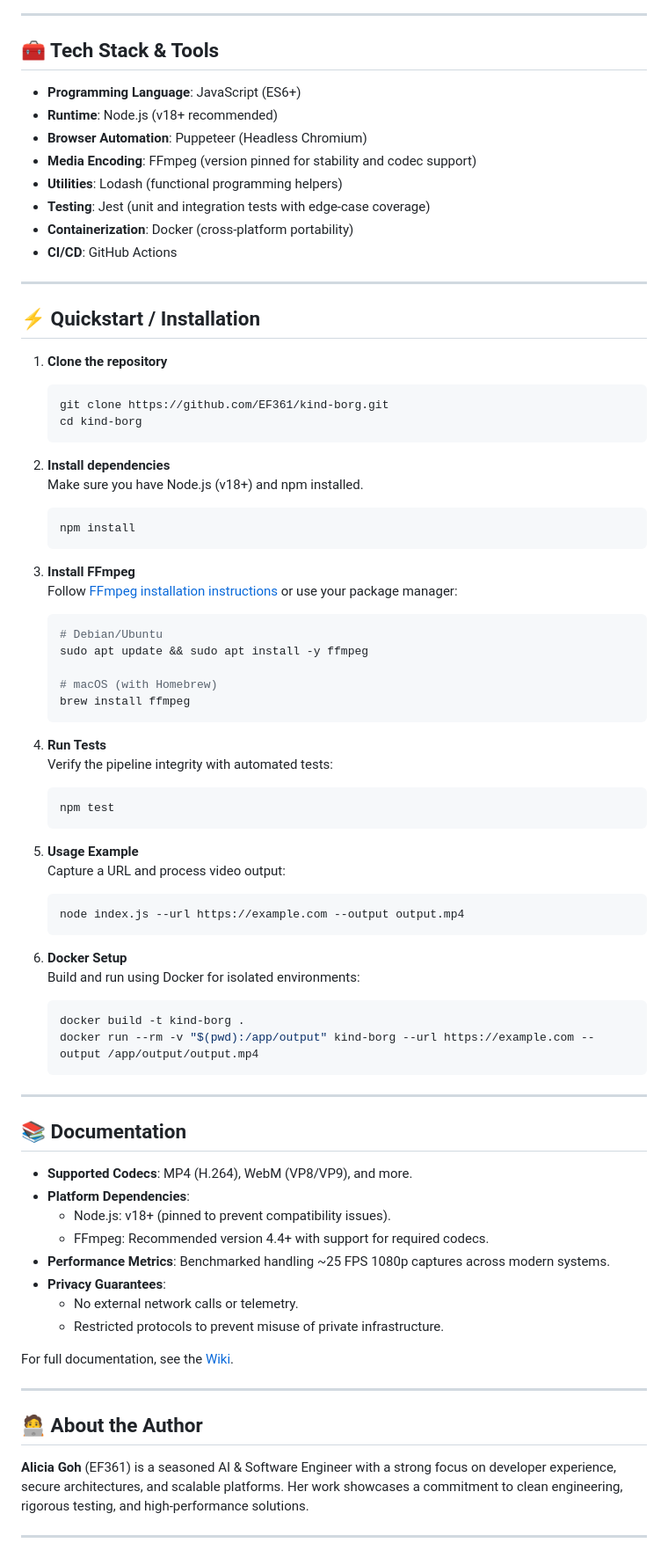
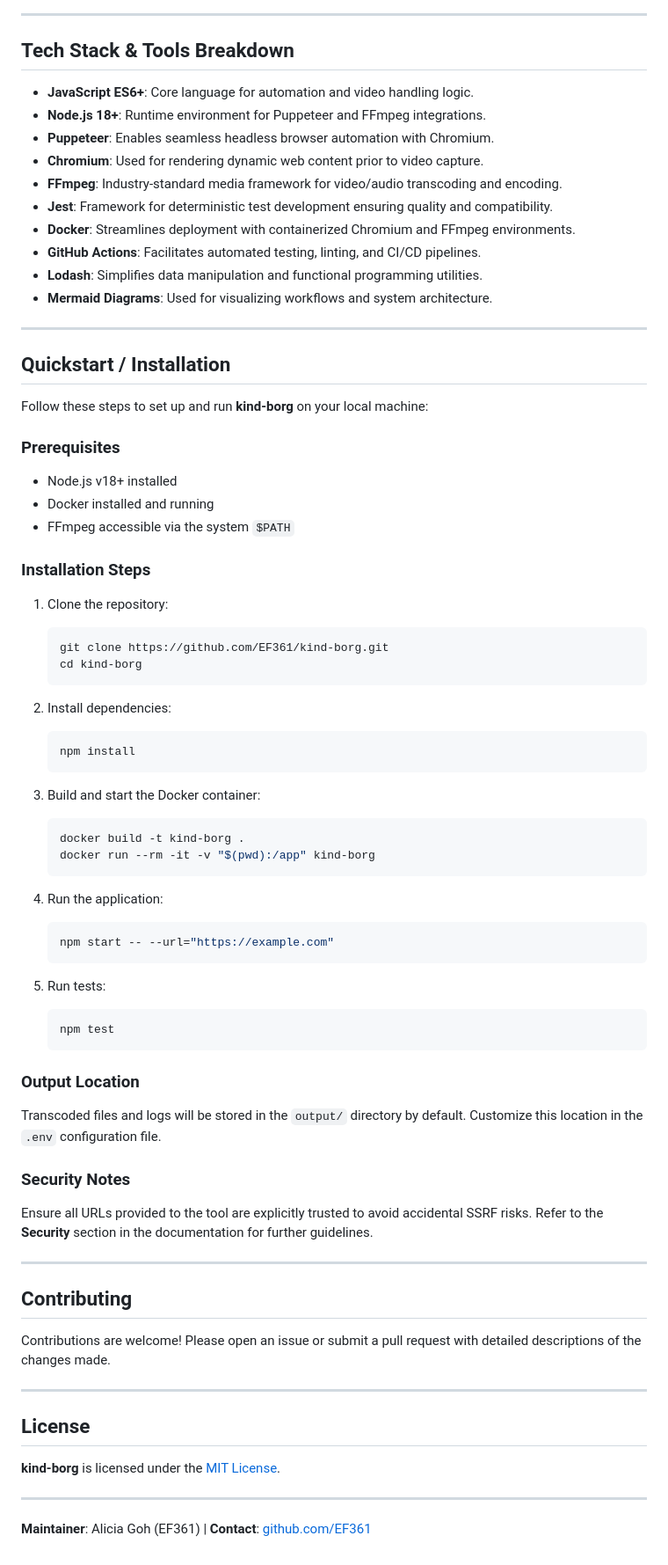
Before and after one commit to EF361/kind-borg, a Markdown page: README.md, the part around one of its changes. Shown at 88% size. Rendered like a GitHub page.

Commit message:
docs: Updated existing README via AI Agent

````diff
--- a/README.md
+++ b/README.md
@@ -43,80 +34,73 @@ graph TD
 
 ---
 
-## 🧰 Tech Stack & Tools
-- **Programming Language**: JavaScript (ES6+)
-- **Runtime**: Node.js (v18+ recommended)
-- **Browser Automation**: Puppeteer (Headless Chromium)
-- **Media Encoding**: FFmpeg (version pinned for stability and codec support)
-- **Utilities**: Lodash (functional programming helpers)
-- **Testing**: Jest (unit and integration tests with edge-case coverage)
-- **Containerization**: Docker (cross-platform portability)
-- **CI/CD**: GitHub Actions
+## Tech Stack & Tools Breakdown
+- **JavaScript ES6+**: Core language for automation and video handling logic.
+- **Node.js 18+**: Runtime environment for Puppeteer and FFmpeg integrations.
+- **Puppeteer**: Enables seamless headless browser automation with Chromium.
+- **Chromium**: Used for rendering dynamic web content prior to video capture.
+- **FFmpeg**: Industry-standard media framework for video/audio transcoding and encoding.
+- **Jest**: Framework for deterministic test development ensuring quality and compatibility.
+- **Docker**: Streamlines deployment with containerized Chromium and FFmpeg environments.
+- **GitHub Actions**: Facilitates automated testing, linting, and CI/CD pipelines.
+- **Lodash**: Simplifies data manipulation and functional programming utilities.
+- **Mermaid Diagrams**: Used for visualizing workflows and system architecture.
 
 ---
 
-## ⚡ Quickstart / Installation
+## Quickstart / Installation
 
-1. **Clone the repository**
+Follow these steps to set up and run **kind-borg** on your local machine:
+
+### Prerequisites
+- Node.js v18+ installed
+- Docker installed and running
+- FFmpeg accessible via the system `$PATH`
+
+### Installation Steps
+1. Clone the repository:
    ```bash
    git clone https://github.com/EF361/kind-borg.git
    cd kind-borg
    ```
 
-2. **Install dependencies**
-   Make sure you have Node.js (v18+) and npm installed.
+2. Install dependencies:
    ```bash
    npm install
    ```
 
-3. **Install FFmpeg**
-   Follow [FFmpeg installation instructions](https://ffmpeg.org/download.html) or use your package manager:
+3. Build and start the Docker container:
    ```bash
-   # Debian/Ubuntu
-   sudo apt update && sudo apt install -y ffmpeg
-
-   # macOS (with Homebrew)
-   brew install ffmpeg
+   docker build -t kind-borg .
+   docker run --rm -it -v "$(pwd):/app" kind-borg
    ```
 
-4. **Run Tests**
-   Verify the pipeline integrity with automated tests:
+4. Run the application:
+   ```bash
+   npm start -- --url="https://example.com"
+   ```
+
+5. Run tests:
    ```bash
    npm test
    ```
 
-5. **Usage Example**
-   Capture a URL and process video output:
-   ```bash
-   node index.js --url https://example.com --output output.mp4
-   ```
+### Output Location
+Transcoded files and logs will be stored in the `output/` directory by default. Customize this location in the `.env` configuration file.
 
-6. **Docker Setup**
-   Build and run using Docker for isolated environments:
-   ```bash
-   docker build -t kind-borg .
-   docker run --rm -v "$(pwd):/app/output" kind-borg --url https://example.com --output /app/output/output.mp4
-   ```
+### Security Notes
+Ensure all URLs provided to the tool are explicitly trusted to avoid accidental SSRF risks. Refer to the **Security** section in the documentation for further guidelines.
 
 ---
 
-## 📚 Documentation
-
-- **Supported Codecs**: MP4 (H.264), WebM (VP8/VP9), and more.
-- **Platform Dependencies**:
-  - Node.js: v18+ (pinned to prevent compatibility issues).
-  - FFmpeg: Recommended version 4.4+ with support for required codecs.
-- **Performance Metrics**: Benchmarked handling ~25 FPS 1080p captures across modern systems.
-- **Privacy Guarantees**:
-  - No external network calls or telemetry.
-  - Restricted protocols to prevent misuse of private infrastructure.
-
-For full documentation, see the [Wiki](https://github.com/EF361/kind-borg/wiki).
+## Contributing
+Contributions are welcome! Please open an issue or submit a pull request with detailed descriptions of the changes made.
 
 ---
 
-## 🧑‍💻 About the Author
-
-**Alicia Goh** (EF361) is a seasoned AI & Software Engineer with a strong focus on developer experience, secure architectures, and scalable platforms. Her work showcases a commitment to clean engineering, rigorous testing, and high-performance solutions.
+## License
+**kind-borg** is licensed under the [MIT License](LICENSE).
 
 ---
+
+**Maintainer**: Alicia Goh (EF361) | **Contact**: [github.com/EF361](https://github.com/EF361)
````
Also changed, not shown: other parts of README.md (+26 -35 lines).
